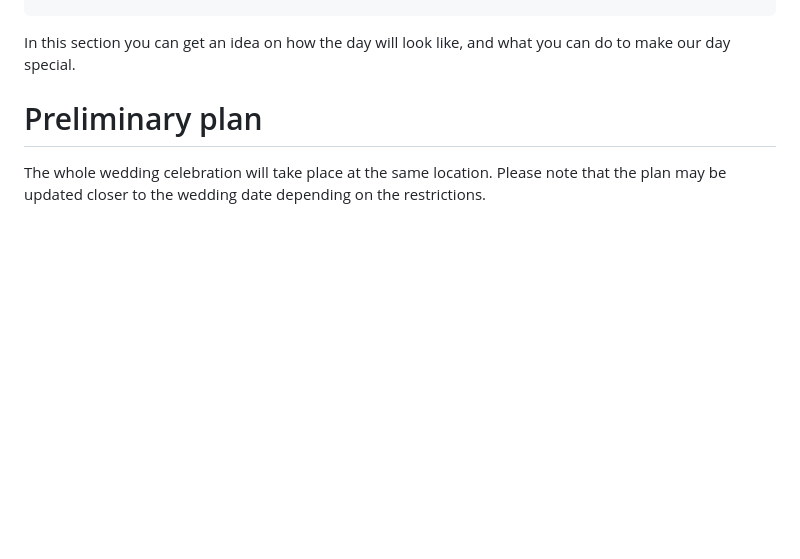
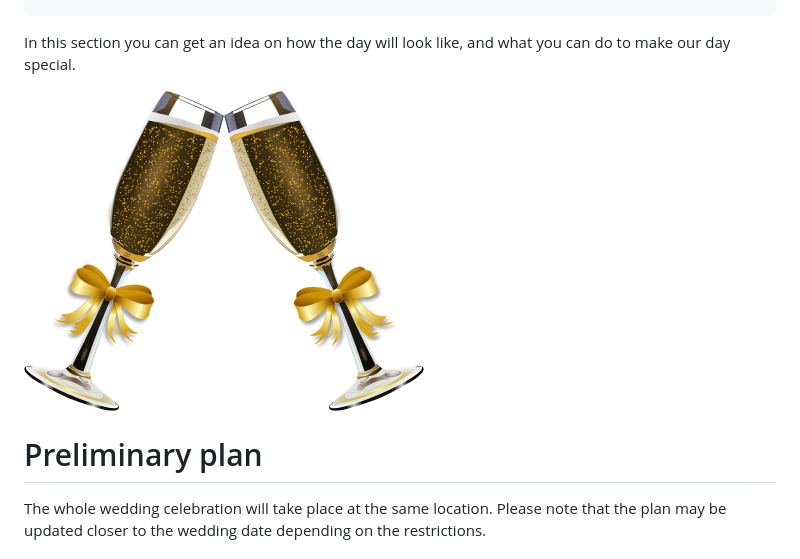
Before and after one commit to frallannea/wedding, a Markdown page: pages/plan/plan.md, the part around the change. GitHub-like rendering; pictures changed too: images/glasses.png (added); blank space fills up the shorter version.

Commit message:
Add pictures to plan, rsvp

```diff
--- a/pages/plan/plan.md
+++ b/pages/plan/plan.md
@@ -9,6 +9,8 @@ eleventyNavigation:
 
 In this section you can get an idea on how the day will look like,
 and what you can do to make our day special.
+
+<img id="glassesPic" class="illustration" src="../../images/glasses.png" alt="Refresh the page!">
 
 # Preliminary plan
 
```
Also changed, not shown: pages/game/game.md (+1 -1 lines), pages/rsvp/rsvp.md (+2 -0 lines), images/letter.png (added).
